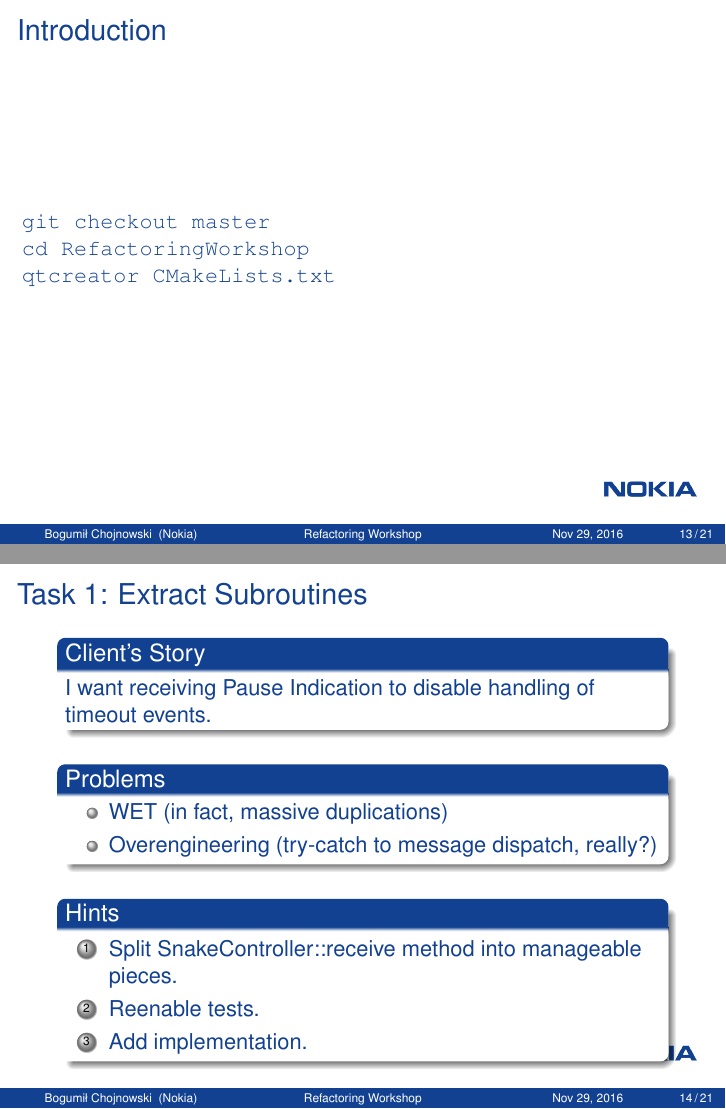
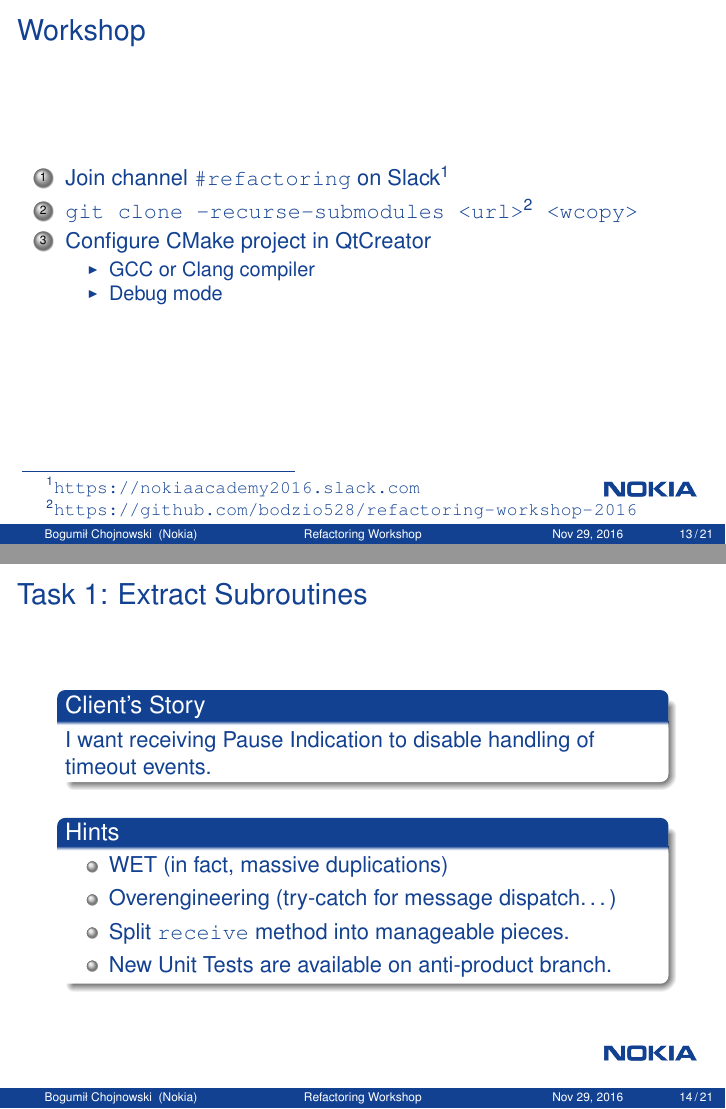
Before and after one commit to bodzio528/refactoring-workshop-2016--presentation, LaTeX slides (na2016-rws.tex): pages 13 and 14 of 21 before the commit and pages 32 and 37 of 57 after it, joined at a grey line. Compiled offline with pdfLaTeX.

Commit message:
Exercises descriptions and hints updates

```diff
--- a/na2016-rws.tex
+++ b/na2016-rws.tex
@@ -1,6 +1,5 @@
 % created by Joanna Plaskonka (joanna.plaskonka@nsn.com)
-\documentclass[english,handout]{beamer}
-%\documentclass[english]{beamer}
+\documentclass[english]{beamer}
 
 \definecolor{nokia_blue}{RGB}{18,65,145}
 \definecolor{nokia_light_blue}{RGB}{0,201,255}
@@ -197,13 +188,17 @@ Refactoring is a controlled technique for improving the design of an existing co
 \section{Workshop}
 
 \begin{frame}[fragile]
-\frametitle{Introduction}
-%git remote add refactoring-workshop \url{https://github.com/bodzio528/nokia-academy-2016.git}
-\begin{verbatim}
-git checkout master
-cd RefactoringWorkshop
-qtcreator CMakeLists.txt
-\end{verbatim}
+\frametitle{Workshop}
+
+\begin{enumerate}[<+->]
+\item Join channel \texttt{\#refactoring} on Slack\footnote{\url{https://nokiaacademy2016.slack.com}}
+\item \texttt{git clone --recurse-submodules <url>\footnote{\url{https://github.com/bodzio528/refactoring-workshop-2016}} <wcopy>}
+\item Configure CMake project in QtCreator
+\begin{itemize}
+	\item GCC or Clang compiler
+	\item Debug mode
+\end{itemize}
+\end{enumerate}
 \end{frame}
 
 
@@ -217,25 +212,14 @@ I want receiving Pause Indication to disable handling of timeout events.
 \end{narrowblock}
 
 \pause
-\only<1-3>{
-\begin{narrowblock}{Problems}
-\begin{itemize}
-\item<2-> WET (in fact, massive duplications)
-\item<3-> Overengineering (try-catch to message dispatch, really?)
+\begin{narrowblock}{Hints}
+\begin{itemize}[<+->]
+\item WET (in fact, massive duplications)
+\item Overengineering (try-catch for message dispatch\textellipsis)
+\item Split \texttt{receive} method into manageable pieces.
+\item New Unit Tests are available on anti-product branch.
 \end{itemize}
 \end{narrowblock}
-}
-
-\only<4->{
-\begin{narrowblock}{Hints}
-\begin{enumerate}
-\item<4-> Split SnakeController::receive method into manageable pieces.
-\item<5-> Reenable tests.
-\item<6-> Add implementation.
-\end{enumerate}
-\end{narrowblock}
-}
-
 \end{frame}
 
 \subsection{Extract Subclasses}
@@ -244,7 +228,7 @@ I want receiving Pause Indication to disable handling of timeout events.
 \frametitle{Task \thesubsection: Extract Subclasses}
 
 \begin{narrowblock}{Client's Story}
-\textbf{BUG!} SnakeController places new food at invalid position! Controller should send another FoodReq in such case.
+\textbf{BUG!} SnakeController places new food at invalid position! Another FoodReq should be sent in such case.
 \end{narrowblock}
 
 \pause
@@ -252,6 +236,7 @@ I want receiving Pause Indication to disable handling of timeout events.
 \begin{itemize}[<+->]
 \item This issue is related only to gameboard dimension.
 \item SOLID: Single Responsibility.
+\item New Unit Tests are available on anti-product branch.
 \end{itemize}
 \end{narrowblock}
 \end{frame}
@@ -290,6 +275,7 @@ I want to receive Score Indication with value of current snake length!
 \item This is related only to snake internal representation.
 \item Tell, do not ask!
 \item GRASP: Information Expert.
+\item New Unit Tests are available on anti-product branch.
 \end{itemize}
 \end{narrowblock}
 \end{frame}
@@ -297,7 +283,7 @@ I want to receive Score Indication with value of current snake length!
 \subsection{Segregate Interfaces}
 
 \begin{frame}
-\frametitle{Task \thesubsection: Segregate Interfaces}
+\frametitle{Task \thesubsection: Extract Interface}
 
 \begin{narrowblock}{Client's Story}
 Simon says: Torus World.
@@ -311,7 +296,7 @@ Simon says: Torus World.
 \item SOLID: Interface Segregation.
+\item New Unit Tests are available on anti-product branch.
 \end{itemize}
 \end{narrowblock}
-
 \end{frame}
 
 \section{Post-Test}
```
Also changed, not shown: img/red-green-refactor-corrected.pdf (added), img/red-green-refactor.pdf, na2016-rws.tex (25 more changed lines), 1 other file.
